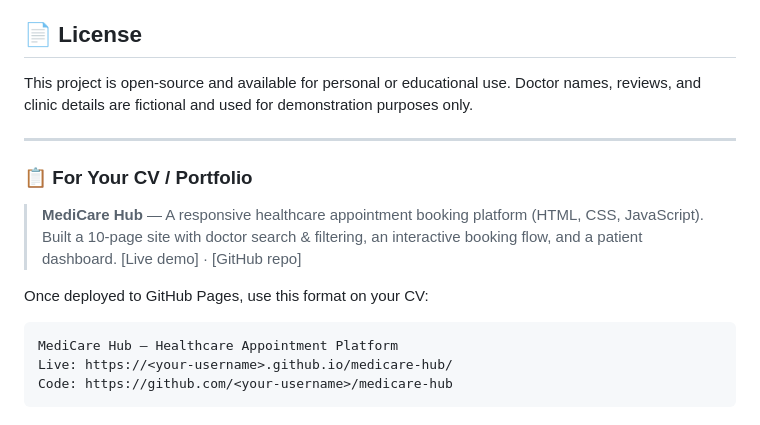
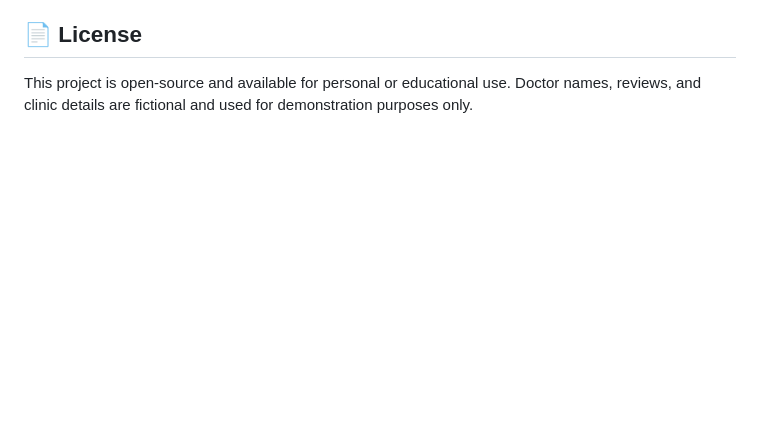
Before and after one commit to NaikmatShah/Medicare_hub, a Markdown page: README.md, the part around the change. Drawn GitHub-style; blank space fills up the shorter version.

````diff
--- a/README.md
+++ b/README.md
@@ -120,16 +120,3 @@ Add that link to the top of this README, your GitHub profile, and your CV/resume
 ## 📄 License
 
 This project is open-source and available for personal or educational use. Doctor names, reviews, and clinic details are fictional and used for demonstration purposes only.
-
----
-
-### 📋 For Your CV / Portfolio
-
-> **MediCare Hub** — A responsive healthcare appointment booking platform (HTML, CSS, JavaScript). Built a 10-page site with doctor search & filtering, an interactive booking flow, and a patient dashboard. [Live demo] · [GitHub repo]
-
-Once deployed to GitHub Pages, use this format on your CV:
-```
-MediCare Hub — Healthcare Appointment Platform
-Live: https://<your-username>.github.io/medicare-hub/
-Code: https://github.com/<your-username>/medicare-hub
-```
````
